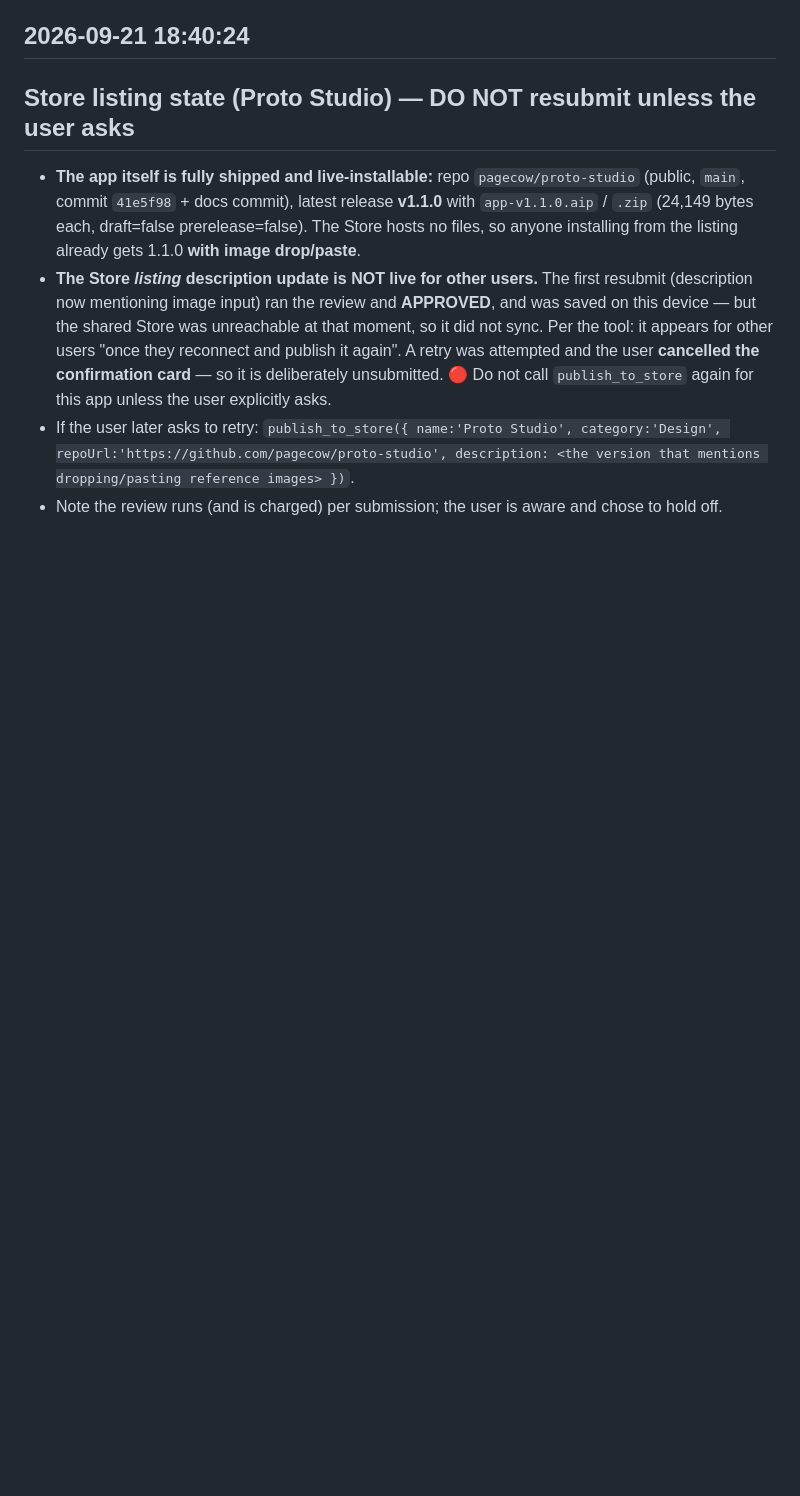
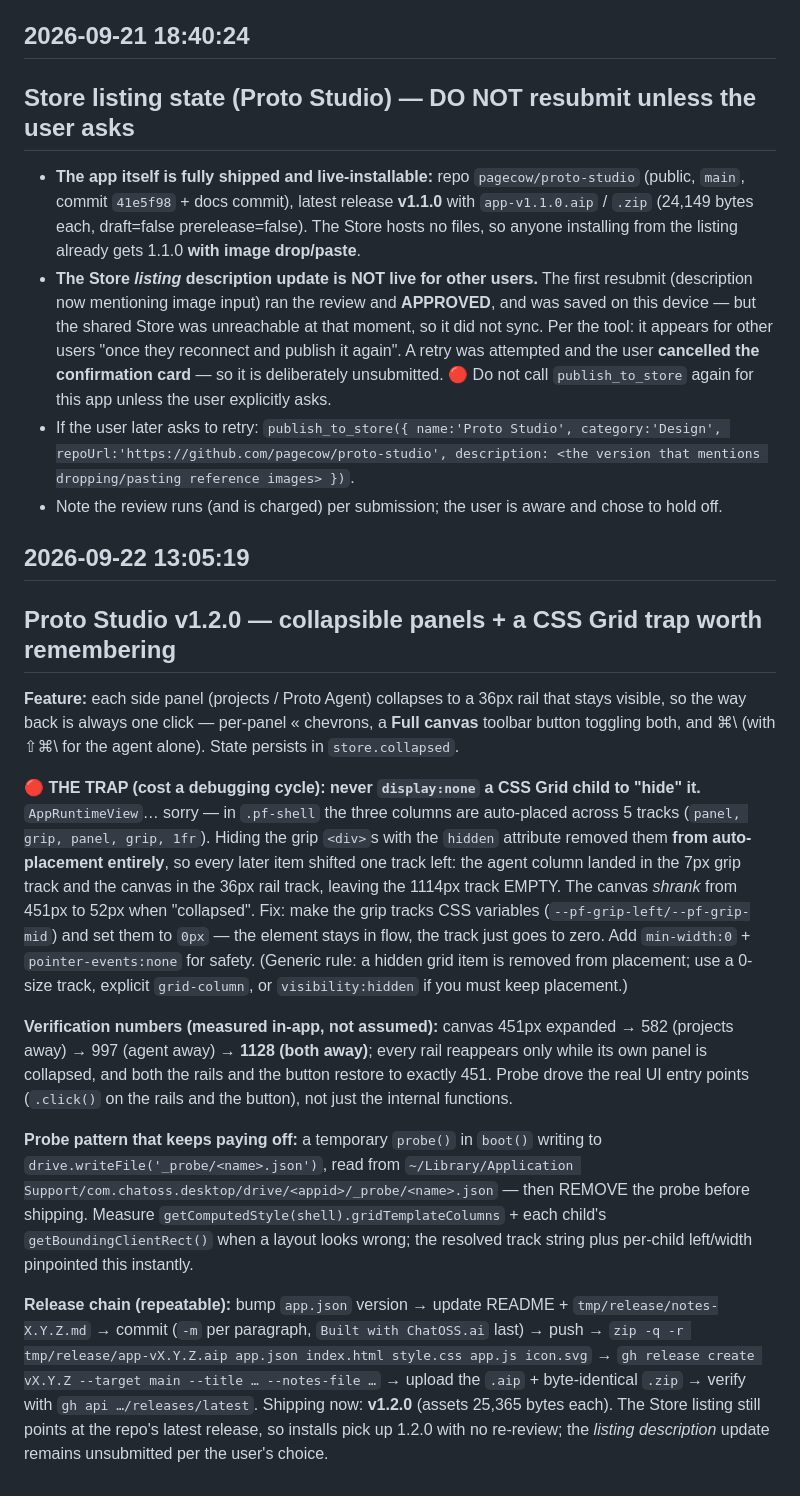
Before and after one commit to pagecow/proto-studio, a Markdown page: MEMORY.md, the part around the change. Rendered like a GitHub page; blank space fills up the shorter version.

Commit message:
docs: record the CSS Grid auto-placement trap and v1.2.0 verification in MEMORY.md
Built with ChatOSS.ai

```diff
--- a/MEMORY.md
+++ b/MEMORY.md
@@ -66,3 +66,17 @@ Far better than the `document.title` trick (no size limit, no second boot needed
 - **The Store *listing* description update is NOT live for other users.** The first resubmit (description now mentioning image input) ran the review and **APPROVED**, and was saved on this device — but the shared Store was unreachable at that moment, so it did not sync. Per the tool: it appears for other users "once they reconnect and publish it again". A retry was attempted and the user **cancelled the confirmation card** — so it is deliberately unsubmitted. 🔴 Do not call `publish_to_store` again for this app unless the user explicitly asks.
 - If the user later asks to retry: `publish_to_store({ name:'Proto Studio', category:'Design', repoUrl:'https://github.com/pagecow/proto-studio', description: <the version that mentions dropping/pasting reference images> })`.
 - Note the review runs (and is charged) per submission; the user is aware and chose to hold off.
+
+## 2026-09-22 13:05:19
+
+## Proto Studio v1.2.0 — collapsible panels + a CSS Grid trap worth remembering
+
+**Feature:** each side panel (projects / Proto Agent) collapses to a 36px rail that stays visible, so the way back is always one click — per-panel « chevrons, a **Full canvas** toolbar button toggling both, and ⌘\\ (with ⇧⌘\\ for the agent alone). State persists in `store.collapsed`.
+
+🔴 **THE TRAP (cost a debugging cycle): never `display:none` a CSS Grid child to "hide" it.** `AppRuntimeView`… sorry — in `.pf-shell` the three columns are auto-placed across 5 tracks (`panel, grip, panel, grip, 1fr`). Hiding the grip `<div>`s with the `hidden` attribute removed them **from auto-placement entirely**, so every later item shifted one track left: the agent column landed in the 7px grip track and the canvas in the 36px rail track, leaving the 1114px track EMPTY. The canvas *shrank* from 451px to 52px when "collapsed". Fix: make the grip tracks CSS variables (`--pf-grip-left/--pf-grip-mid`) and set them to `0px` — the element stays in flow, the track just goes to zero. Add `min-width:0` + `pointer-events:none` for safety. (Generic rule: a hidden grid item is removed from placement; use a 0-size track, explicit `grid-column`, or `visibility:hidden` if you must keep placement.)
+
+**Verification numbers (measured in-app, not assumed):** canvas 451px expanded → 582 (projects away) → 997 (agent away) → **1128 (both away)**; every rail reappears only while its own panel is collapsed, and both the rails and the button restore to exactly 451. Probe drove the real UI entry points (`.click()` on the rails and the button), not just the internal functions.
+
+**Probe pattern that keeps paying off:** a temporary `probe()` in `boot()` writing to `drive.writeFile('_probe/<name>.json')`, read from `~/Library/Application Support/com.chatoss.desktop/drive/<appid>/_probe/<name>.json` — then REMOVE the probe before shipping. Measure `getComputedStyle(shell).gridTemplateColumns` + each child's `getBoundingClientRect()` when a layout looks wrong; the resolved track string plus per-child left/width pinpointed this instantly.
+
+**Release chain (repeatable):** bump `app.json` version → update README + `tmp/release/notes-X.Y.Z.md` → commit (`-m` per paragraph, `Built with ChatOSS.ai` last) → push → `zip -q -r tmp/release/app-vX.Y.Z.aip app.json index.html style.css app.js icon.svg` → `gh release create vX.Y.Z --target main --title … --notes-file …` → upload the `.aip` + byte-identical `.zip` → verify with `gh api …/releases/latest`. Shipping now: **v1.2.0** (assets 25,365 bytes each). The Store listing still points at the repo's latest release, so installs pick up 1.2.0 with no re-review; the *listing description* update remains unsubmitted per the user's choice.
```
